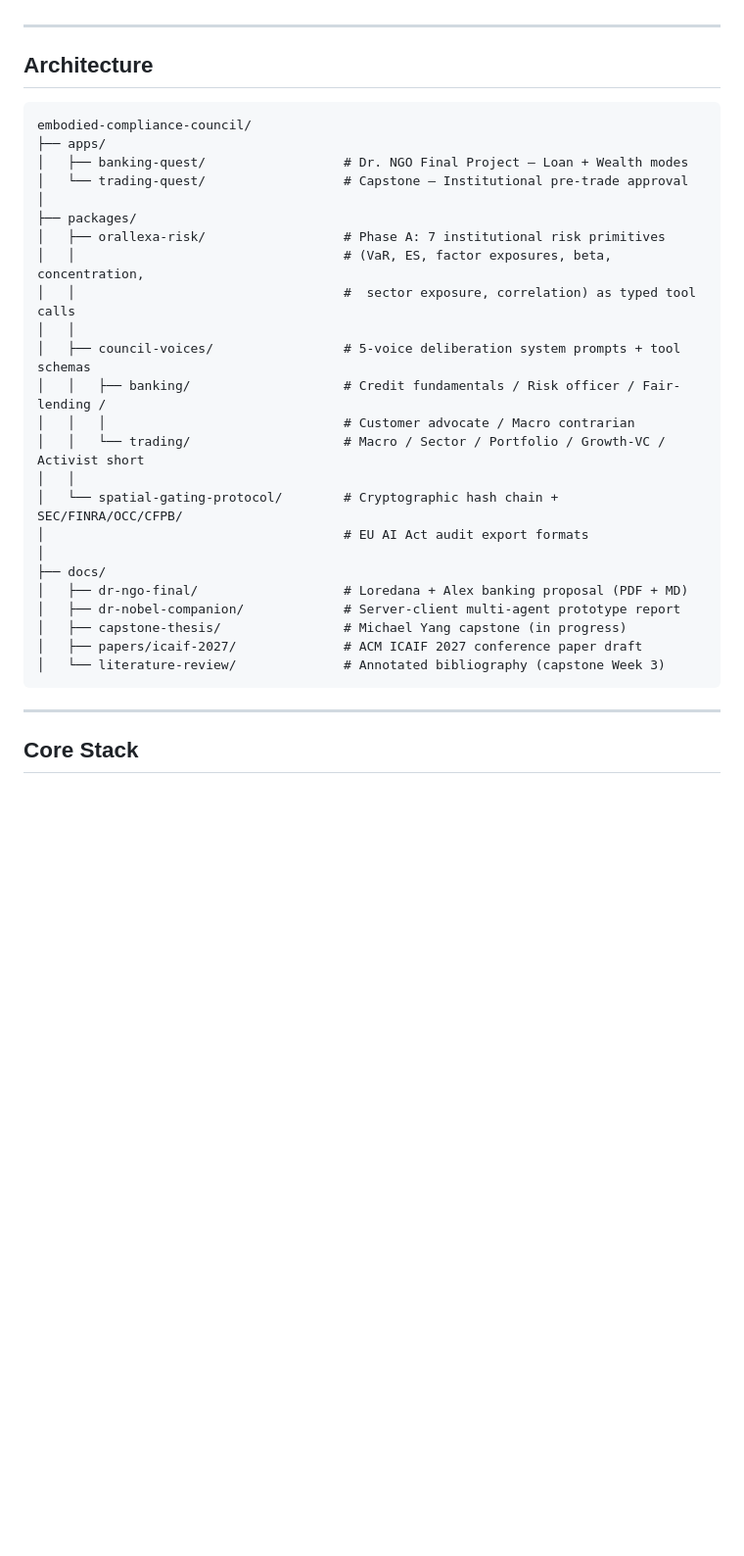
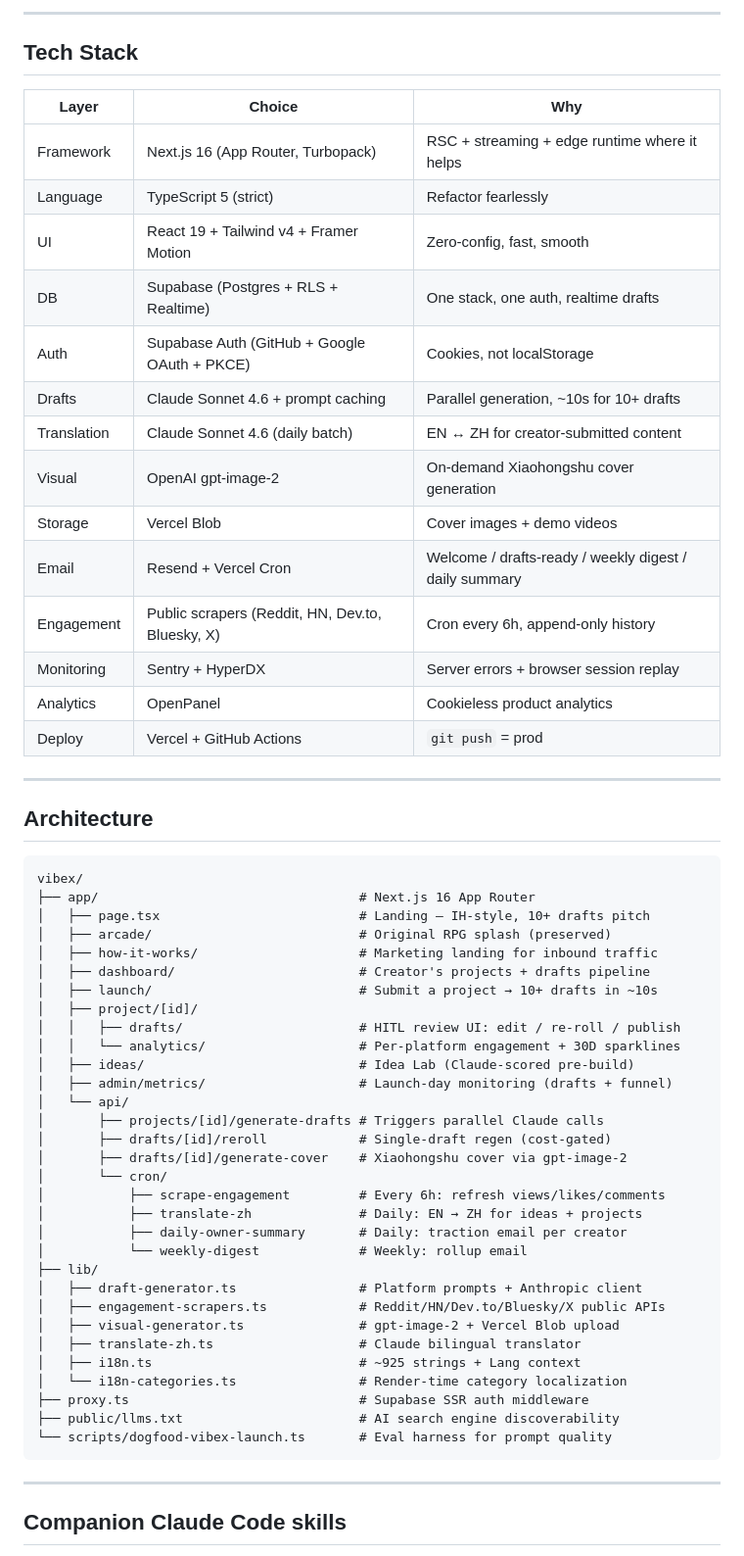
Before and after one commit to alex-jb/embodied-compliance-council, a Markdown page: README.md, the part around one of its changes. Shown at 98% size. Drawn GitHub-style; blank space fills up the shorter version.

````diff
--- a/README.md
+++ b/README.md
@@ -34,36 +102,65 @@ The Capstone (Yang's class) thesis was originally scoped as "From Paper to Produ
+</details>
+
+---
+
+## Tech Stack
+
+| Layer | Choice | Why |
+|-------|--------|-----|
+| Framework | Next.js 16 (App Router, Turbopack) | RSC + streaming + edge runtime where it helps |
+| Language | TypeScript 5 (strict) | Refactor fearlessly |
+| UI | React 19 + Tailwind v4 + Framer Motion | Zero-config, fast, smooth |
+| DB | Supabase (Postgres + RLS + Realtime) | One stack, one auth, realtime drafts |
+| Auth | Supabase Auth (GitHub + Google OAuth + PKCE) | Cookies, not localStorage |
+| Drafts | Claude Sonnet 4.6 + prompt caching | Parallel generation, ~10s for 10+ drafts |
+| Translation | Claude Sonnet 4.6 (daily batch) | EN ↔ ZH for creator-submitted content |
+| Visual | OpenAI gpt-image-2 | On-demand Xiaohongshu cover generation |
+| Storage | Vercel Blob | Cover images + demo videos |
+| Email | Resend + Vercel Cron | Welcome / drafts-ready / weekly digest / daily summary |
+| Engagement | Public scrapers (Reddit, HN, Dev.to, Bluesky, X) | Cron every 6h, append-only history |
+| Monitoring | Sentry + HyperDX | Server errors + browser session replay |
+| Analytics | OpenPanel | Cookieless product analytics |
+| Deploy | Vercel + GitHub Actions | `git push` = prod |
 
 ---
 
 ## Architecture
 
 ```
-embodied-compliance-council/
-├── apps/
-│   ├── banking-quest/                  # Dr. NGO Final Project — Loan + Wealth modes
-│   └── trading-quest/                  # Capstone — Institutional pre-trade approval
-│
-├── packages/
-│   ├── orallexa-risk/                  # Phase A: 7 institutional risk primitives
-│   │                                   # (VaR, ES, factor exposures, beta, concentration,
-│   │                                   #  sector exposure, correlation) as typed tool calls
-│   │
-│   ├── council-voices/                 # 5-voice deliberation system prompts + tool schemas
-│   │   ├── banking/                    # Credit fundamentals / Risk officer / Fair-lending /
-│   │   │                               # Customer advocate / Macro contrarian
-│   │   └── trading/                    # Macro / Sector / Portfolio / Growth-VC / Activist short
-│   │
-│   └── spatial-gating-protocol/        # Cryptographic hash chain + SEC/FINRA/OCC/CFPB/
-│                                       # EU AI Act audit export formats
-│
-├── docs/
-│   ├── dr-ngo-final/                   # Loredana + Alex banking proposal (PDF + MD)
-│   ├── dr-nobel-companion/             # Server-client multi-agent prototype report
-│   ├── capstone-thesis/                # Michael Yang capstone (in progress)
-│   ├── papers/icaif-2027/              # ACM ICAIF 2027 conference paper draft
-│   └── literature-review/              # Annotated bibliography (capstone Week 3)
+vibex/
+├── app/                                  # Next.js 16 App Router
+│   ├── page.tsx                          # Landing — IH-style, 10+ drafts pitch
+│   ├── arcade/                           # Original RPG splash (preserved)
+│   ├── how-it-works/                     # Marketing landing for inbound traffic
+│   ├── dashboard/                        # Creator's projects + drafts pipeline
+│   ├── launch/                           # Submit a project → 10+ drafts in ~10s
+│   ├── project/[id]/
+│   │   ├── drafts/                       # HITL review UI: edit / re-roll / publish
+│   │   └── analytics/                    # Per-platform engagement + 30D sparklines
+│   ├── ideas/                            # Idea Lab (Claude-scored pre-build)
+│   ├── admin/metrics/                    # Launch-day monitoring (drafts + funnel)
+│   └── api/
+│       ├── projects/[id]/generate-drafts # Triggers parallel Claude calls
+│       ├── drafts/[id]/reroll            # Single-draft regen (cost-gated)
+│       ├── drafts/[id]/generate-cover    # Xiaohongshu cover via gpt-image-2
+│       └── cron/
+│           ├── scrape-engagement         # Every 6h: refresh views/likes/comments
+│           ├── translate-zh              # Daily: EN → ZH for ideas + projects
+│           ├── daily-owner-summary       # Daily: traction email per creator
+│           └── weekly-digest             # Weekly: rollup email
+├── lib/
+│   ├── draft-generator.ts                # Platform prompts + Anthropic client
+│   ├── engagement-scrapers.ts            # Reddit/HN/Dev.to/Bluesky/X public APIs
+│   ├── visual-generator.ts               # gpt-image-2 + Vercel Blob upload
+│   ├── translate-zh.ts                   # Claude bilingual translator
+│   ├── i18n.ts                           # ~925 strings + Lang context
+│   └── i18n-categories.ts                # Render-time category localization
+├── proxy.ts                              # Supabase SSR auth middleware
+├── public/llms.txt                       # AI search engine discoverability
+└── scripts/dogfood-vibex-launch.ts       # Eval harness for prompt quality
 ```
 
 ---
 
-## Core Stack
+## Companion Claude Code skills
 
````
Also changed, not shown: other parts of README.md (+127 -46 lines), docs/startup/03-disruption-framework.md (added, +108 -0 lines), docs/startup/04-bottom-up-tam.md (added, +154 -0 lines).
